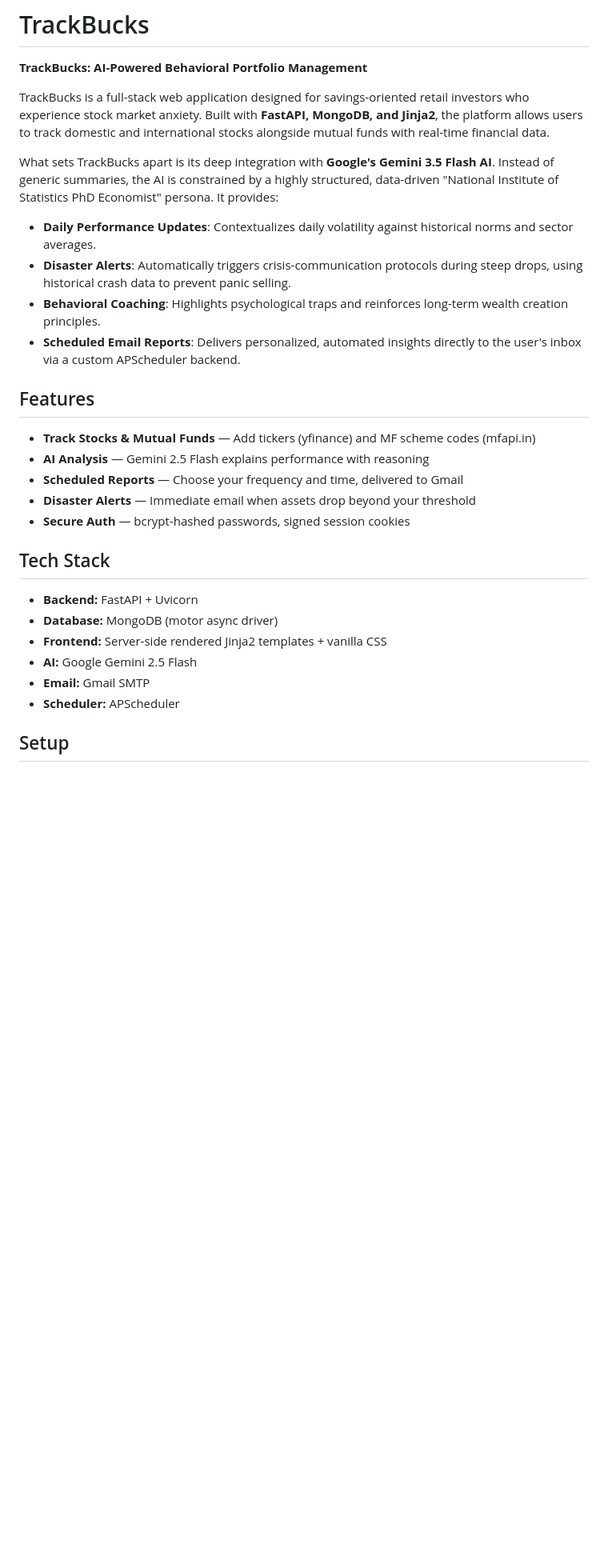
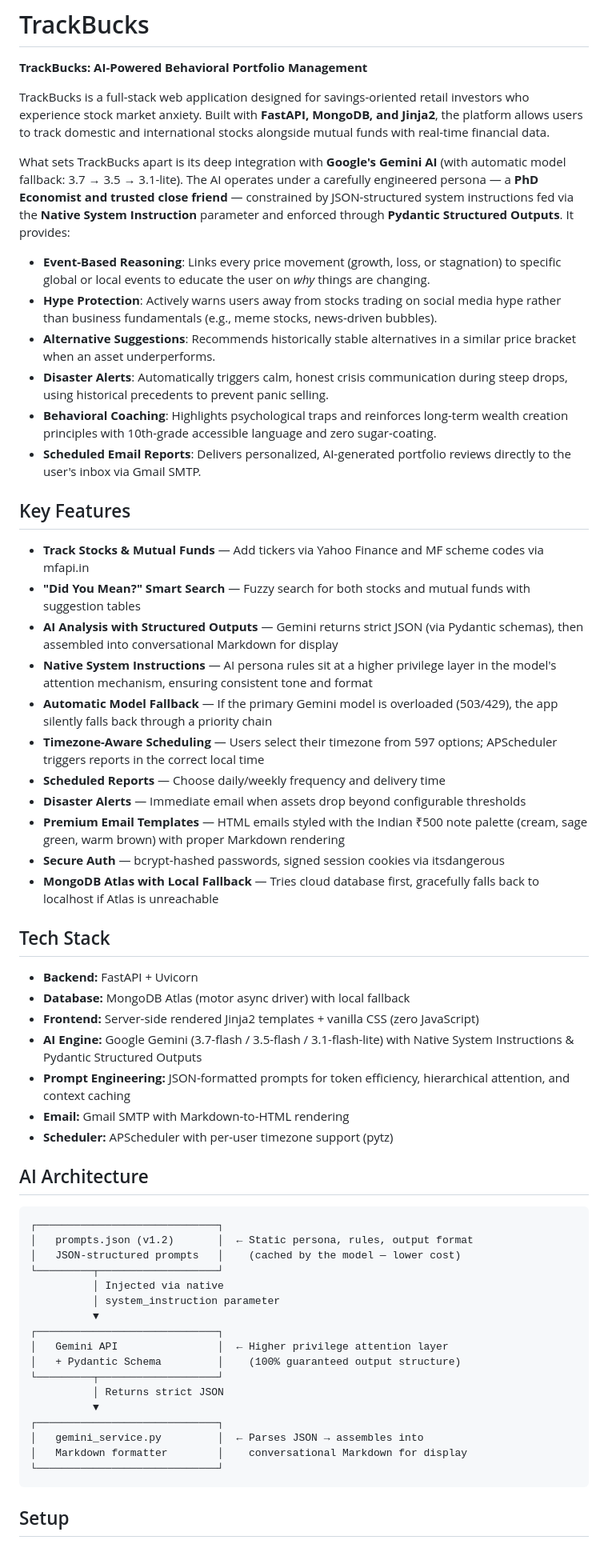
Before and after one commit to srivshnu/Portfolytics, a Markdown page: README.md, the part around one of its changes. Shown at 80% size. Drawn GitHub-style; blank space fills up the shorter version.

Commit message:
docs: comprehensive README update reflecting full AI architecture, features, and project structure

````diff
--- a/README.md
+++ b/README.md
@@ -4,28 +4,59 @@
 
 TrackBucks is a full-stack web application designed for savings-oriented retail investors who experience stock market anxiety. Built with **FastAPI, MongoDB, and Jinja2**, the platform allows users to track domestic and international stocks alongside mutual funds with real-time financial data.
 
-What sets TrackBucks apart is its deep integration with **Google's Gemini 3.5 Flash AI**. Instead of generic summaries, the AI is constrained by a highly structured, data-driven "National Institute of Statistics PhD Economist" persona. It provides:
-- **Daily Performance Updates**: Contextualizes daily volatility against historical norms and sector averages.
-- **Disaster Alerts**: Automatically triggers crisis-communication protocols during steep drops, using historical crash data to prevent panic selling.
-- **Behavioral Coaching**: Highlights psychological traps and reinforces long-term wealth creation principles.
-- **Scheduled Email Reports**: Delivers personalized, automated insights directly to the user's inbox via a custom APScheduler backend.
+What sets TrackBucks apart is its deep integration with **Google's Gemini AI** (with automatic model fallback: 3.7 → 3.5 → 3.1-lite). The AI operates under a carefully engineered persona — a **PhD Economist and trusted close friend** — constrained by JSON-structured system instructions fed via the **Native System Instruction** parameter and enforced through **Pydantic Structured Outputs**. It provides:
+- **Event-Based Reasoning**: Links every price movement (growth, loss, or stagnation) to specific global or local events to educate the user on *why* things are changing.
+- **Hype Protection**: Actively warns users away from stocks trading on social media hype rather than business fundamentals (e.g., meme stocks, news-driven bubbles).
+- **Alternative Suggestions**: Recommends historically stable alternatives in a similar price bracket when an asset underperforms.
+- **Disaster Alerts**: Automatically triggers calm, honest crisis communication during steep drops, using historical precedents to prevent panic selling.
+- **Behavioral Coaching**: Highlights psychological traps and reinforces long-term wealth creation principles with 10th-grade accessible language and zero sugar-coating.
+- **Scheduled Email Reports**: Delivers personalized, AI-generated portfolio reviews directly to the user's inbox via Gmail SMTP.
 
-## Features
+## Key Features
 
-- **Track Stocks & Mutual Funds** — Add tickers (yfinance) and MF scheme codes (mfapi.in)
-- **AI Analysis** — Gemini 2.5 Flash explains performance with reasoning
-- **Scheduled Reports** — Choose your frequency and time, delivered to Gmail
-- **Disaster Alerts** — Immediate email when assets drop beyond your threshold
-- **Secure Auth** — bcrypt-hashed passwords, signed session cookies
+- **Track Stocks & Mutual Funds** — Add tickers via Yahoo Finance and MF scheme codes via mfapi.in
+- **"Did You Mean?" Smart Search** — Fuzzy search for both stocks and mutual funds with suggestion tables
+- **AI Analysis with Structured Outputs** — Gemini returns strict JSON (via Pydantic schemas), then assembled into conversational Markdown for display
+- **Native System Instructions** — AI persona rules sit at a higher privilege layer in the model's attention mechanism, ensuring consistent tone and format
+- **Automatic Model Fallback** — If the primary Gemini model is overloaded (503/429), the app silently falls back through a priority chain
+- **Timezone-Aware Scheduling** — Users select their timezone from 597 options; APScheduler triggers reports in the correct local time
+- **Scheduled Reports** — Choose daily/weekly frequency and delivery time
+- **Disaster Alerts** — Immediate email when assets drop beyond configurable thresholds
+- **Premium Email Templates** — HTML emails styled with the Indian ₹500 note palette (cream, sage green, warm brown) with proper Markdown rendering
+- **Secure Auth** — bcrypt-hashed passwords, signed session cookies via itsdangerous
+- **MongoDB Atlas with Local Fallback** — Tries cloud database first, gracefully falls back to localhost if Atlas is unreachable
 
 ## Tech Stack
 
 - **Backend:** FastAPI + Uvicorn
-- **Database:** MongoDB (motor async driver)
-- **Frontend:** Server-side rendered Jinja2 templates + vanilla CSS
-- **AI:** Google Gemini 2.5 Flash
-- **Email:** Gmail SMTP
-- **Scheduler:** APScheduler
+- **Database:** MongoDB Atlas (motor async driver) with local fallback
+- **Frontend:** Server-side rendered Jinja2 templates + vanilla CSS (zero JavaScript)
+- **AI Engine:** Google Gemini (3.7-flash / 3.5-flash / 3.1-flash-lite) with Native System Instructions & Pydantic Structured Outputs
+- **Prompt Engineering:** JSON-formatted prompts for token efficiency, hierarchical attention, and context caching
+- **Email:** Gmail SMTP with Markdown-to-HTML rendering
+- **Scheduler:** APScheduler with per-user timezone support (pytz)
+
+## AI Architecture
+
+```
+┌─────────────────────────────┐
+│   prompts.json (v1.2)       │  ← Static persona, rules, output format
+│   JSON-structured prompts   │    (cached by the model — lower cost)
+└─────────┬───────────────────┘
+          │ Injected via native
+          │ system_instruction parameter
+          ▼
+┌─────────────────────────────┐
+│   Gemini API                │  ← Higher privilege attention layer
+│   + Pydantic Schema         │    (100% guaranteed output structure)
+└─────────┬───────────────────┘
+          │ Returns strict JSON
+          ▼
+┌─────────────────────────────┐
+│   gemini_service.py         │  ← Parses JSON → assembles into
+│   Markdown formatter        │    conversational Markdown for display
+└─────────────────────────────┘
+```
 
 ## Setup
 
````
Also changed, not shown: other parts of README.md (+27 -14 lines).
